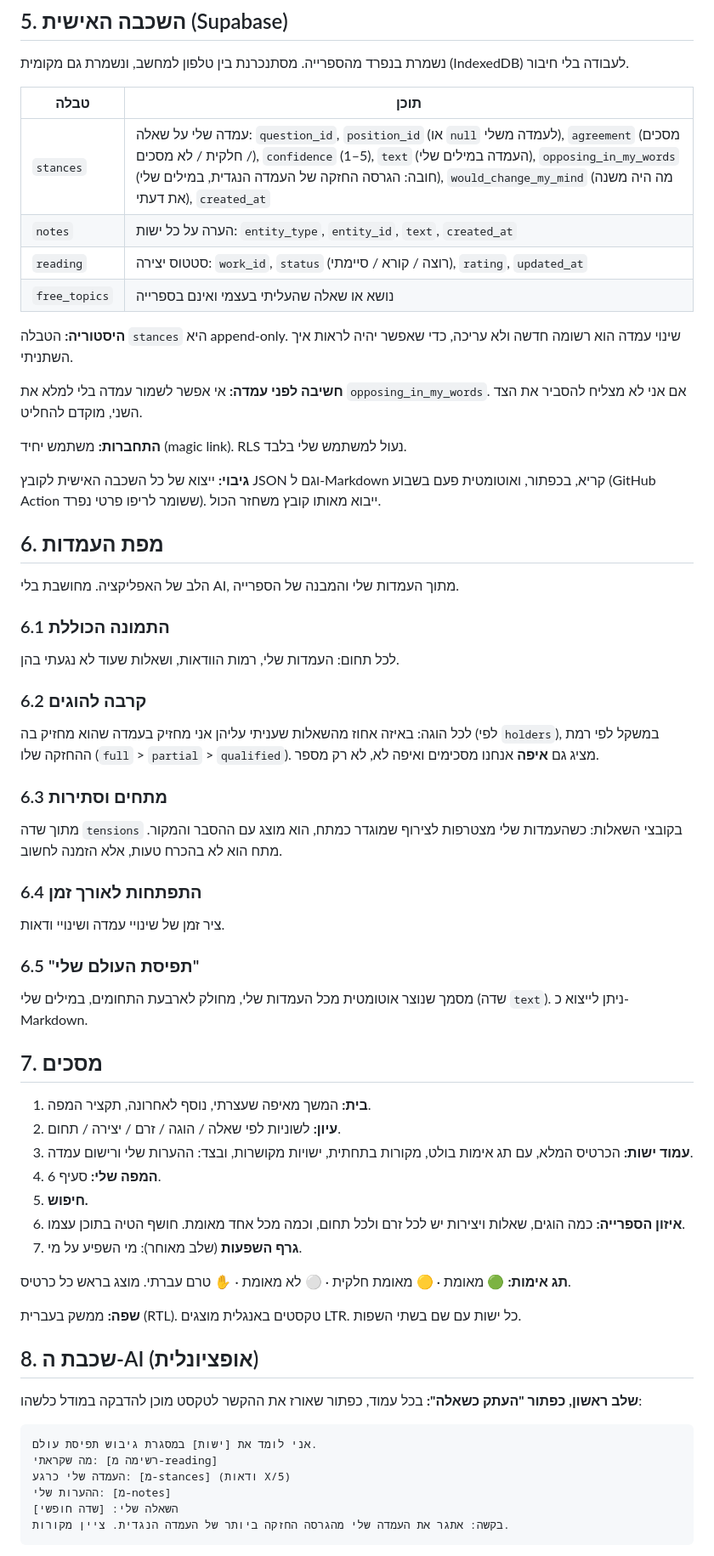
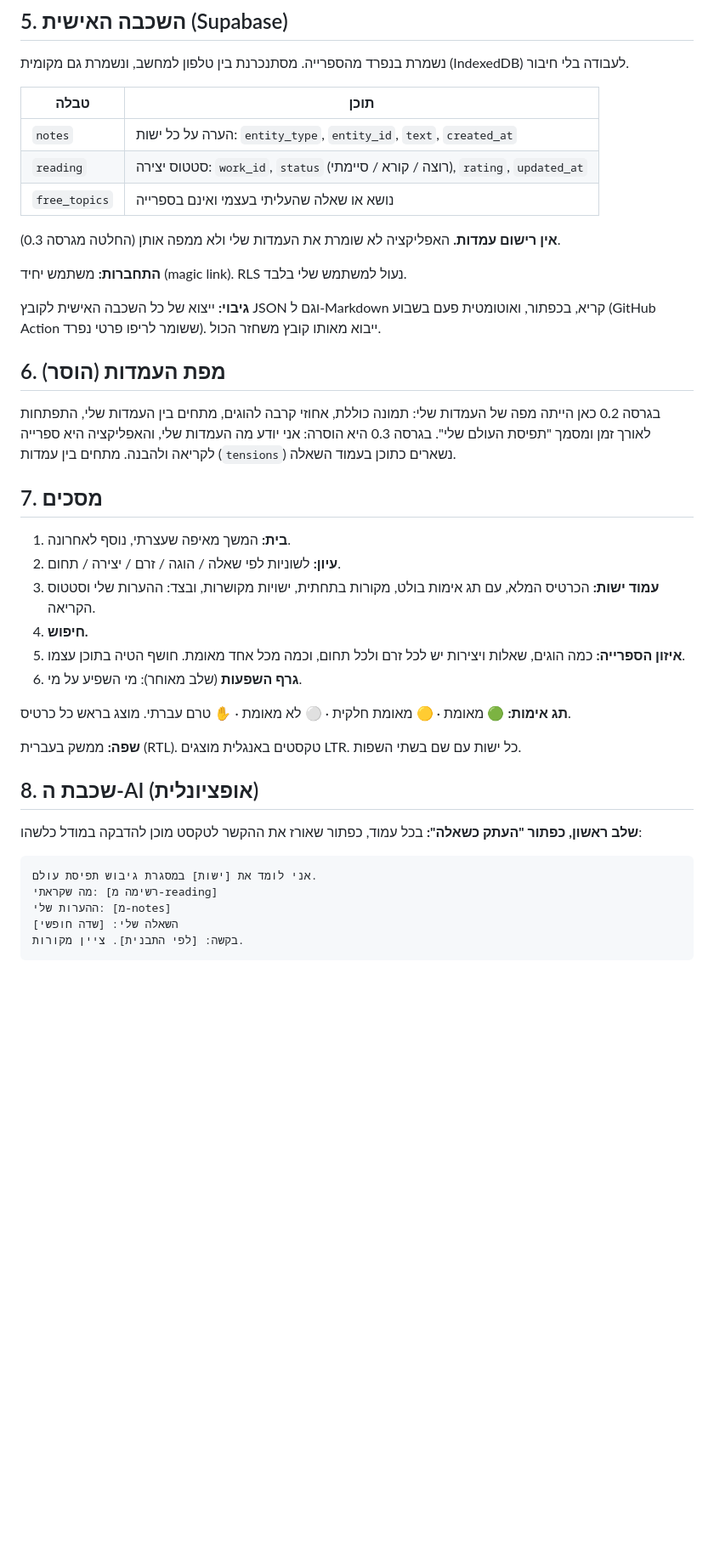
Before and after one commit to trtrhtv/Agora, a Markdown page: SPEC.md, the part around one of its changes. Shown at 85% size. GitHub-like rendering; blank space fills up the shorter version.

````diff
--- a/SPEC.md
+++ b/SPEC.md
@@ -190,47 +190,28 @@ translations:
 
 | טבלה | תוכן |
 |---|---|
-| `stances` | עמדה שלי על שאלה: `question_id`, `position_id` (או `null` לעמדה משלי), `agreement` (מסכים / חלקית / לא מסכים), `confidence` (1–5), `text` (העמדה במילים שלי), `opposing_in_my_words` (חובה: הגרסה החזקה של העמדה הנגדית, במילים שלי), `would_change_my_mind` (מה היה משנה את דעתי), `created_at` |
 | `notes` | הערה על כל ישות: `entity_type`, `entity_id`, `text`, `created_at` |
 | `reading` | סטטוס יצירה: `work_id`, `status` (רוצה / קורא / סיימתי), `rating`, `updated_at` |
 | `free_topics` | נושא או שאלה שהעליתי בעצמי ואינם בספרייה |
 
-**היסטוריה:** הטבלה `stances` היא append-only. שינוי עמדה הוא רשומה חדשה ולא עריכה, כדי שאפשר יהיה לראות איך השתניתי.
-
-**חשיבה לפני עמדה:** אי אפשר לשמור עמדה בלי למלא את `opposing_in_my_words`. אם אני לא מצליח להסביר את הצד השני, מוקדם להחליט.
+**אין רישום עמדות.** האפליקציה לא שומרת את העמדות שלי ולא ממפה אותן (החלטה מגרסה 0.3).
 
 **התחברות:** משתמש יחיד (magic link). RLS נעול למשתמש שלי בלבד.
 
 **גיבוי:** ייצוא של כל השכבה האישית לקובץ JSON וגם ל-Markdown קריא, בכפתור, ואוטומטית פעם בשבוע (GitHub Action ששומר לריפו פרטי נפרד). ייבוא מאותו קובץ משחזר הכול.
 
-## 6. מפת העמדות
+## 6. (הוסר) מפת העמדות
 
-הלב של האפליקציה. מחושבת בלי AI, מתוך העמדות שלי והמבנה של הספרייה.
-
-### 6.1 התמונה הכוללת
-לכל תחום: העמדות שלי, רמות הוודאות, ושאלות שעוד לא נגעתי בהן.
-
-### 6.2 קרבה להוגים
-לכל הוגה: באיזה אחוז מהשאלות שעניתי עליהן אני מחזיק בעמדה שהוא מחזיק בה (לפי `holders`), במשקל לפי רמת ההחזקה שלו (`full` > `partial` > `qualified`). מציג גם **איפה** אנחנו מסכימים ואיפה לא, לא רק מספר.
-
-### 6.3 מתחים וסתירות
-מתוך שדה `tensions` בקובצי השאלות: כשהעמדות שלי מצטרפות לצירוף שמוגדר כמתח, הוא מוצג עם ההסבר והמקור. מתח הוא לא בהכרח טעות, אלא הזמנה לחשוב.
-
-### 6.4 התפתחות לאורך זמן
-ציר זמן של שינויי עמדה ושינויי ודאות.
-
-### 6.5 "תפיסת העולם שלי"
-מסמך שנוצר אוטומטית מכל העמדות שלי, מחולק לארבעת התחומים, במילים שלי (שדה `text`). ניתן לייצוא כ-Markdown.
+בגרסה 0.2 כאן הייתה מפה של העמדות שלי: תמונה כוללת, אחוזי קרבה להוגים, מתחים בין העמדות שלי, התפתחות לאורך זמן ומסמך "תפיסת העולם שלי". בגרסה 0.3 היא הוסרה: אני יודע מה העמדות שלי, והאפליקציה היא ספרייה לקריאה ולהבנה. מתחים בין עמדות (`tensions`) נשארים כתוכן בעמוד השאלה.
 
 ## 7. מסכים
 
-1. **בית:** המשך מאיפה שעצרתי, נוסף לאחרונה, תקציר המפה.
+1. **בית:** המשך מאיפה שעצרתי, נוסף לאחרונה.
 2. **עיון:** לשוניות לפי שאלה / הוגה / זרם / יצירה / תחום.
-3. **עמוד ישות:** הכרטיס המלא, עם תג אימות בולט, מקורות בתחתית, ישויות מקושרות, ובצד: ההערות שלי ורישום עמדה.
-4. **המפה שלי:** סעיף 6.
-5. **חיפוש.**
-6. **איזון הספרייה:** כמה הוגים, שאלות ויצירות יש לכל זרם ולכל תחום, וכמה מכל אחד מאומת. חושף הטיה בתוכן עצמו.
-7. **גרף השפעות** (שלב מאוחר): מי השפיע על מי.
+3. **עמוד ישות:** הכרטיס המלא, עם תג אימות בולט, מקורות בתחתית, ישויות מקושרות, ובצד: ההערות שלי וסטטוס הקריאה.
+4. **חיפוש.**
+5. **איזון הספרייה:** כמה הוגים, שאלות ויצירות יש לכל זרם ולכל תחום, וכמה מכל אחד מאומת. חושף הטיה בתוכן עצמו.
+6. **גרף השפעות** (שלב מאוחר): מי השפיע על מי.
 
 **תג אימות:** 🟢 מאומת · 🟡 מאומת חלקית · ⚪ לא מאומת · ✋ טרם עברתי. מוצג בראש כל כרטיס.
 
@@ -243,9 +224,8 @@ translations:
 ```
 אני לומד את [ישות] במסגרת גיבוש תפיסת עולם.
 מה שקראתי: [רשימה מ-reading]
-העמדה שלי כרגע: [מ-stances] (ודאות X/5)
 ההערות שלי: [מ-notes]
 השאלה שלי: [שדה חופשי]
-בקשה: אתגר את העמדה שלי מהגרסה החזקה ביותר של העמדה הנגדית. ציין מקורות.
+בקשה: [לפי התבנית]. ציין מקורות.
 ```
 
````
Also changed, not shown: other parts of SPEC.md (+22 -20 lines), CLAUDE.md (+5 -0 lines).
